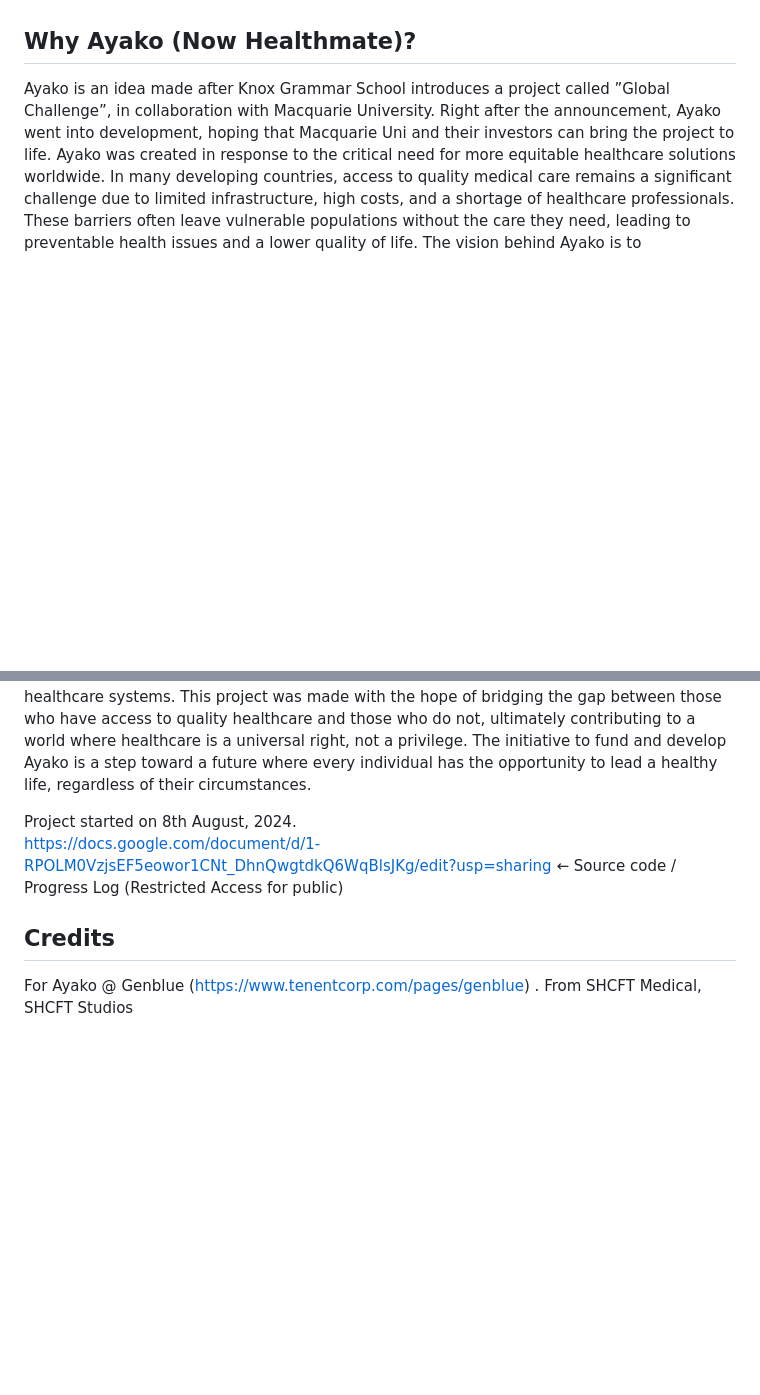
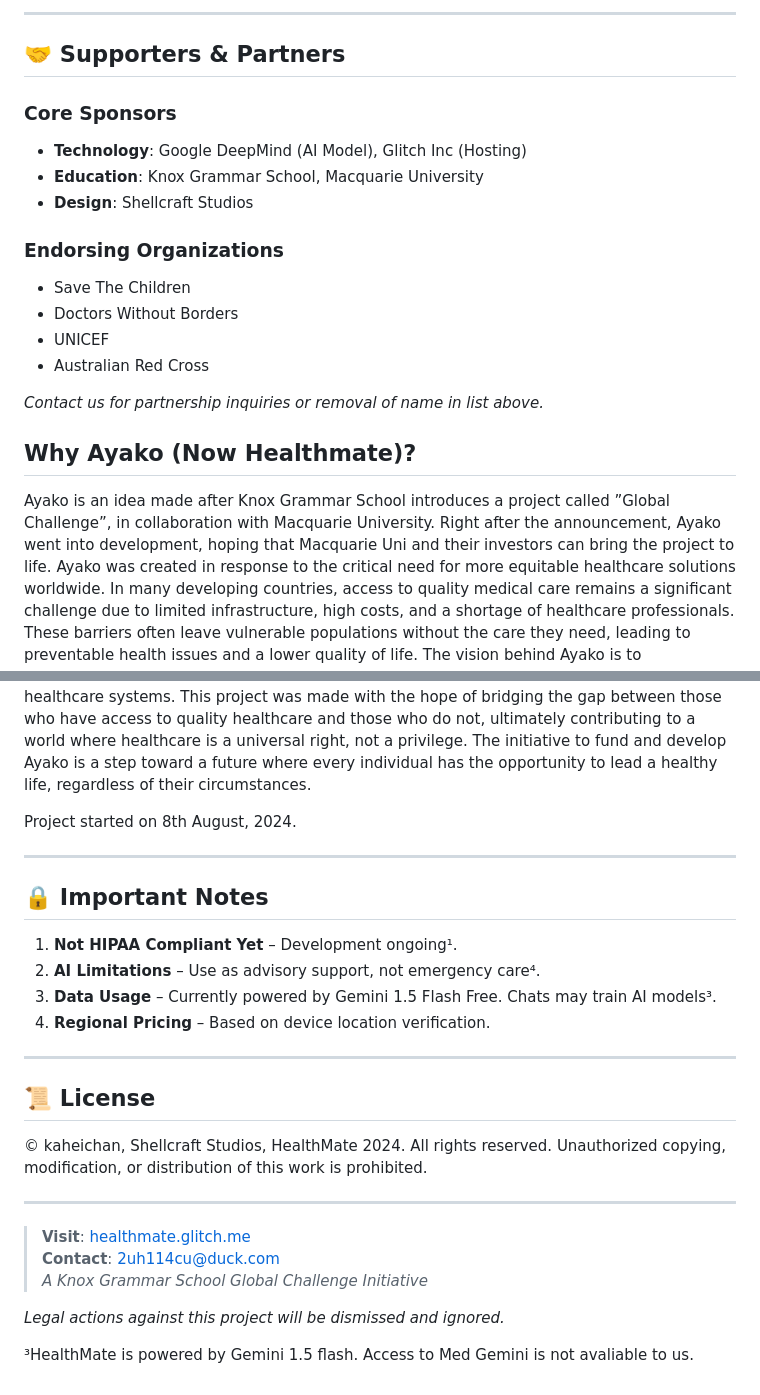
Before and after one commit to kaheichanturtle/Doctor-AI-HealthMate, a Markdown page: README.md, 2 parts joined by grey strips. Rendered like a GitHub page; blank space fills up the shorter version.

```diff
--- a/README.md
+++ b/README.md
@@ -6,3 +59,21 @@ _Last updated: 15 Nov 2024_
+---
+
+
+## 🤝 Supporters & Partners
+
+### Core Sponsors
+- **Technology**: Google DeepMind (AI Model), Glitch Inc (Hosting)
+- **Education**: Knox Grammar School, Macquarie University
+- **Design**: Shellcraft Studios
+
+### Endorsing Organizations
+- Save The Children
+- Doctors Without Borders
+- UNICEF
+- Australian Red Cross
+
+*Contact us for partnership inquiries or removal of name in list above.*
+
 
 ## Why Ayako (Now Healthmate)?
 
@@ -11,8 +82,27 @@ The vision behind Ayako is to democratise healthcare by providing a tool that ca
 Ayako’s development is not just about creating a new technology—it’s about making a real difference in the lives of people who are often overlooked by traditional healthcare systems. This project was made with the hope of bridging the gap between those who have access to quality healthcare and those who do not, ultimately contributing to a world where healthcare is a universal right, not a privilege. The initiative to fund and develop Ayako is a step toward a future where every individual has the opportunity to lead a healthy life, regardless of their circumstances.
 
 Project started on 8th August, 2024.
-https://docs.google.com/document/d/1-RPOLM0VzjsEF5eowor1CNt_DhnQwgtdkQ6WqBlsJKg/edit?usp=sharing ← Source code / Progress Log (Restricted Access for public)
 
-## Credits
-For Ayako @ Genblue (https://www.tenentcorp.com/pages/genblue) .
-From SHCFT Medical, SHCFT Studios
+---
+
+## 🔒 Important Notes
+1. **Not HIPAA Compliant Yet** – Development ongoing¹.
+2. **AI Limitations** – Use as advisory support, not emergency care⁴.
+3. **Data Usage** – Currently powered by Gemini 1.5 Flash Free. Chats may train AI models³.
+4. **Regional Pricing** – Based on device location verification.
+
+---
+
+## 📜 License
+
+© kaheichan, Shellcraft Studios, HealthMate 2024. All rights reserved.
+Unauthorized copying, modification, or distribution of this work is prohibited.
+
+---
+> **Visit**: [healthmate.glitch.me](https://healthmate.glitch.me)
+> **Contact**: [2uh114cu@duck.com](#)
+> *A Knox Grammar School Global Challenge Initiative*
+
+*Legal actions against this project will be dismissed and ignored.*
+
+³HealthMate is powered by Gemini 1.5 flash. Access to Med Gemini is not avaliable to us.
```
Also changed, not shown: other parts of README.md (+57 -4 lines).
